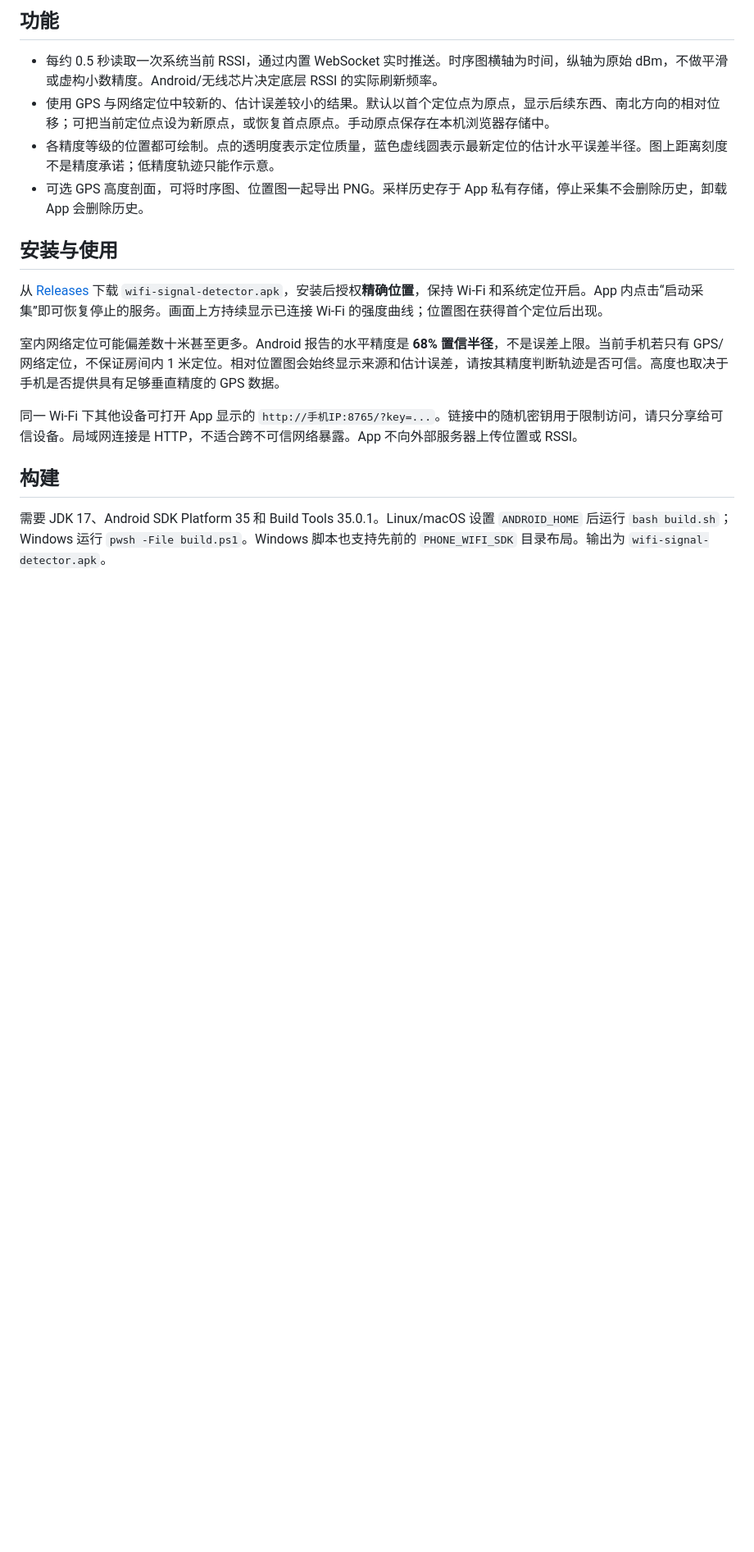
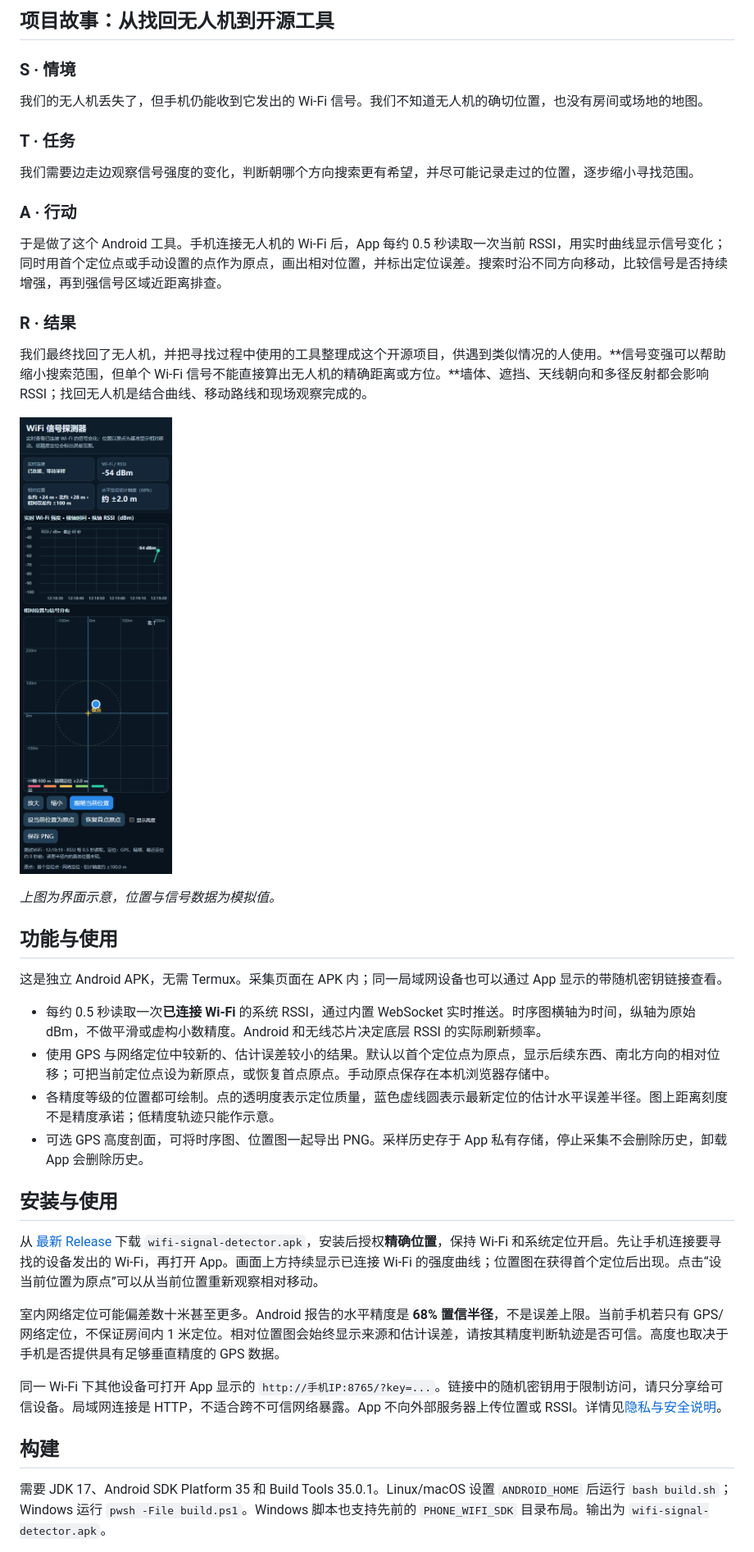
Before and after one commit to 100apps/wifi-signal-detector, a Markdown page: README.md, the part around one of its changes. Shown at 82% size. Rendered like a GitHub page; pictures changed too: docs/界面示意.png (added); blank space fills up the shorter version.

```diff
--- a/README.md
+++ b/README.md
@@ -6,18 +6,42 @@
 
-## 功能
+## 项目故事：从找回无人机到开源工具
 
-- 每约 0.5 秒读取一次系统当前 RSSI，通过内置 WebSocket 实时推送。时序图横轴为时间，纵轴为原始 dBm，不做平滑或虚构小数精度。Android/无线芯片决定底层 RSSI 的实际刷新频率。
+### S · 情境
+
+我们的无人机丢失了，但手机仍能收到它发出的 Wi‑Fi 信号。我们不知道无人机的确切位置，也没有房间或场地的地图。
+
+### T · 任务
+
+我们需要边走边观察信号强度的变化，判断朝哪个方向搜索更有希望，并尽可能记录走过的位置，逐步缩小寻找范围。
+
+### A · 行动
+
+于是做了这个 Android 工具。手机连接无人机的 Wi‑Fi 后，App 每约 0.5 秒读取一次当前 RSSI，用实时曲线显示信号变化；同时用首个定位点或手动设置的点作为原点，画出相对位置，并标出定位误差。搜索时沿不同方向移动，比较信号是否持续增强，再到强信号区域近距离排查。
+
+### R · 结果
+
+我们最终找回了无人机，并把寻找过程中使用的工具整理成这个开源项目，供遇到类似情况的人使用。**信号变强可以帮助缩小搜索范围，但单个 Wi‑Fi 信号不能直接算出无人机的精确距离或方位。**墙体、遮挡、天线朝向和多径反射都会影响 RSSI；找回无人机是结合曲线、移动路线和现场观察完成的。
+
+![界面示意：使用模拟位置展示曲线和相对坐标](docs/界面示意.png)
+
+*上图为界面示意，位置与信号数据为模拟值。*
+
+## 功能与使用
+
+这是独立 Android APK，无需 Termux。采集页面在 APK 内；同一局域网设备也可以通过 App 显示的带随机密钥链接查看。
+
+- 每约 0.5 秒读取一次**已连接 Wi‑Fi** 的系统 RSSI，通过内置 WebSocket 实时推送。时序图横轴为时间，纵轴为原始 dBm，不做平滑或虚构小数精度。Android 和无线芯片决定底层 RSSI 的实际刷新频率。
 - 使用 GPS 与网络定位中较新的、估计误差较小的结果。默认以首个定位点为原点，显示后续东西、南北方向的相对位移；可把当前定位点设为新原点，或恢复首点原点。手动原点保存在本机浏览器存储中。
 - 各精度等级的位置都可绘制。点的透明度表示定位质量，蓝色虚线圆表示最新定位的估计水平误差半径。图上距离刻度不是精度承诺；低精度轨迹只能作示意。
 - 可选 GPS 高度剖面，可将时序图、位置图一起导出 PNG。采样历史存于 App 私有存储，停止采集不会删除历史，卸载 App 会删除历史。
 
 ## 安装与使用
 
-从 [Releases](https://github.com/100apps/wifi-signal-detector/releases/latest) 下载 `wifi-signal-detector.apk`，安装后授权**精确位置**，保持 Wi‑Fi 和系统定位开启。App 内点击“启动采集”即可恢复停止的服务。画面上方持续显示已连接 Wi‑Fi 的强度曲线；位置图在获得首个定位后出现。
+从 [最新 Release](https://github.com/100apps/wifi-signal-detector/releases/latest) 下载 `wifi-signal-detector.apk`，安装后授权**精确位置**，保持 Wi‑Fi 和系统定位开启。先让手机连接要寻找的设备发出的 Wi‑Fi，再打开 App。画面上方持续显示已连接 Wi‑Fi 的强度曲线；位置图在获得首个定位后出现。点击“设当前位置为原点”可以从当前位置重新观察相对移动。
 
 室内网络定位可能偏差数十米甚至更多。Android 报告的水平精度是 **68% 置信半径**，不是误差上限。当前手机若只有 GPS/网络定位，不保证房间内 1 米定位。相对位置图会始终显示来源和估计误差，请按其精度判断轨迹是否可信。高度也取决于手机是否提供具有足够垂直精度的 GPS 数据。
 
-同一 Wi‑Fi 下其他设备可打开 App 显示的 `http://手机IP:8765/?key=...`。链接中的随机密钥用于限制访问，请只分享给可信设备。局域网连接是 HTTP，不适合跨不可信网络暴露。App 不向外部服务器上传位置或 RSSI。
+同一 Wi‑Fi 下其他设备可打开 App 显示的 `http://手机IP:8765/?key=...`。链接中的随机密钥用于限制访问，请只分享给可信设备。局域网连接是 HTTP，不适合跨不可信网络暴露。App 不向外部服务器上传位置或 RSSI。详情见[隐私与安全说明](SECURITY.md)。
 
 ## 构建
 
```
Also changed, not shown: other parts of README.md (+3 -3 lines), CHANGELOG.md (added, +13 -0 lines), CONTRIBUTING.md (added, +21 -0 lines), SECURITY.md (added, +9 -0 lines), 6 other files.
